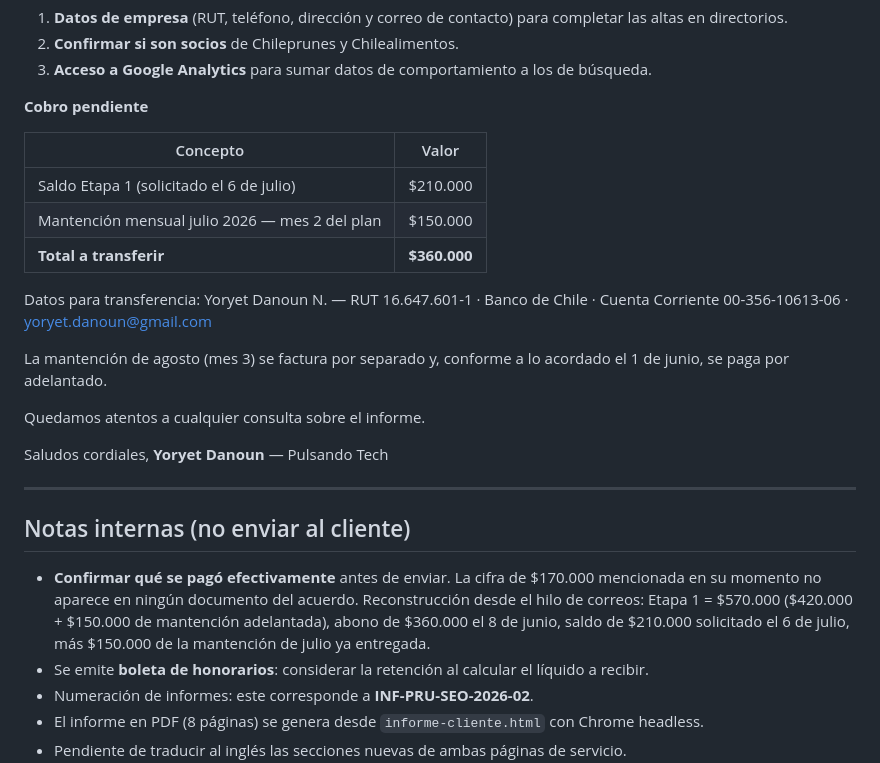
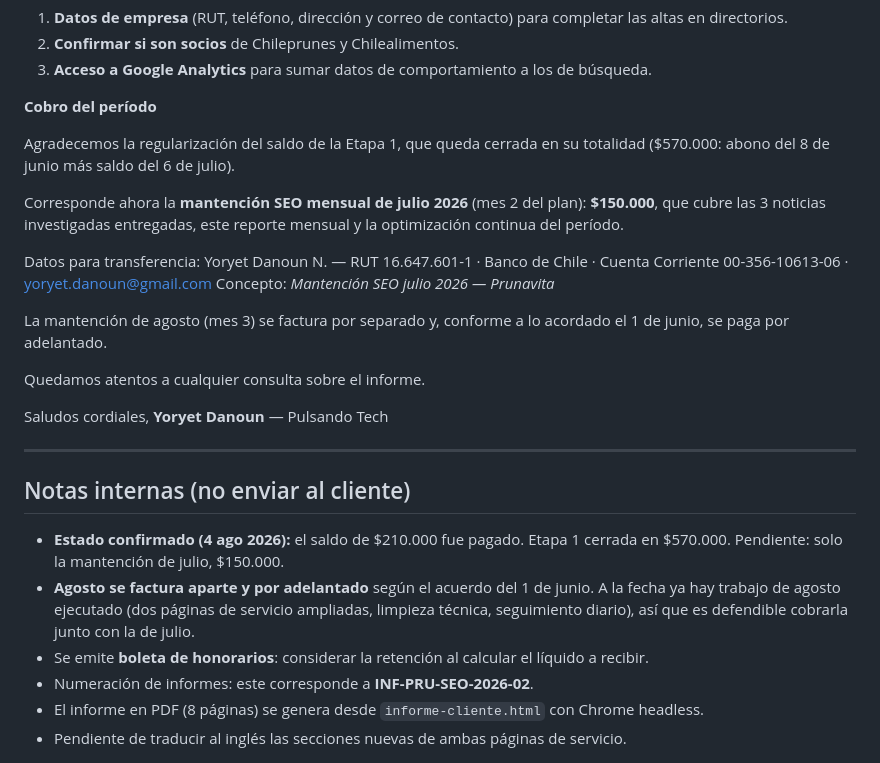
Before and after one commit to devYoryet/prunavita, a Markdown page: seo-system/reportes/2026-07-anexo-cobro.md, the part around the change. Drawn GitHub-style.

Commit message:
Cerrar Etapa 1 y dejar el cobro de julio en $150.000
El cliente confirmo el pago del saldo de $210.000, con lo que la Etapa 1
queda saldada en $570.000. El unico cobro pendiente del periodo es la
mantencion mensual de julio (mes 2 del plan).

Co-Authored-By: Claude Opus 5 (1M context) <noreply@anthropic.com>

```diff
--- a/seo-system/reportes/2026-07-anexo-cobro.md
+++ b/seo-system/reportes/2026-07-anexo-cobro.md
@@ -59,16 +59,18 @@ Tres puntos que dependen de Prunavita y hoy frenan parte del plan:
 2. **Confirmar si son socios** de Chileprunes y Chilealimentos.
 3. **Acceso a Google Analytics** para sumar datos de comportamiento a los de búsqueda.
 
-**Cobro pendiente**
+**Cobro del período**
 
-| Concepto | Valor |
-|---|---|
-| Saldo Etapa 1 (solicitado el 6 de julio) | $210.000 |
-| Mantención mensual julio 2026 — mes 2 del plan | $150.000 |
-| **Total a transferir** | **$360.000** |
+Agradecemos la regularización del saldo de la Etapa 1, que queda cerrada en su totalidad
+($570.000: abono del 8 de junio más saldo del 6 de julio).
+
+Corresponde ahora la **mantención SEO mensual de julio 2026** (mes 2 del plan):
+**$150.000**, que cubre las 3 noticias investigadas entregadas, este reporte mensual y la
+optimización continua del período.
 
 Datos para transferencia: Yoryet Danoun N. — RUT 16.647.601-1 · Banco de Chile · Cuenta
 Corriente 00-356-10613-06 · yoryet.danoun@gmail.com
+Concepto: *Mantención SEO julio 2026 — Prunavita*
 
 La mantención de agosto (mes 3) se factura por separado y, conforme a lo acordado el 1 de
 junio, se paga por adelantado.
@@ -82,11 +84,11 @@ Saludos cordiales,
 
 ## Notas internas (no enviar al cliente)
 
-- **Confirmar qué se pagó efectivamente** antes de enviar. La cifra de $170.000 mencionada
-  en su momento no aparece en ningún documento del acuerdo. Reconstrucción desde el hilo de
-  correos: Etapa 1 = $570.000 ($420.000 + $150.000 de mantención adelantada), abono de
-  $360.000 el 8 de junio, saldo de $210.000 solicitado el 6 de julio, más $150.000 de la
-  mantención de julio ya entregada.
+- **Estado confirmado (4 ago 2026):** el saldo de $210.000 fue pagado. Etapa 1 cerrada en
+  $570.000. Pendiente: solo la mantención de julio, $150.000.
+- **Agosto se factura aparte y por adelantado** según el acuerdo del 1 de junio. A la fecha
+  ya hay trabajo de agosto ejecutado (dos páginas de servicio ampliadas, limpieza técnica,
+  seguimiento diario), así que es defendible cobrarla junto con la de julio.
 - Se emite **boleta de honorarios**: considerar la retención al calcular el líquido a recibir.
 - Numeración de informes: este corresponde a **INF-PRU-SEO-2026-02**.
 - El informe en PDF (8 páginas) se genera desde `informe-cliente.html` con Chrome headless.
```
